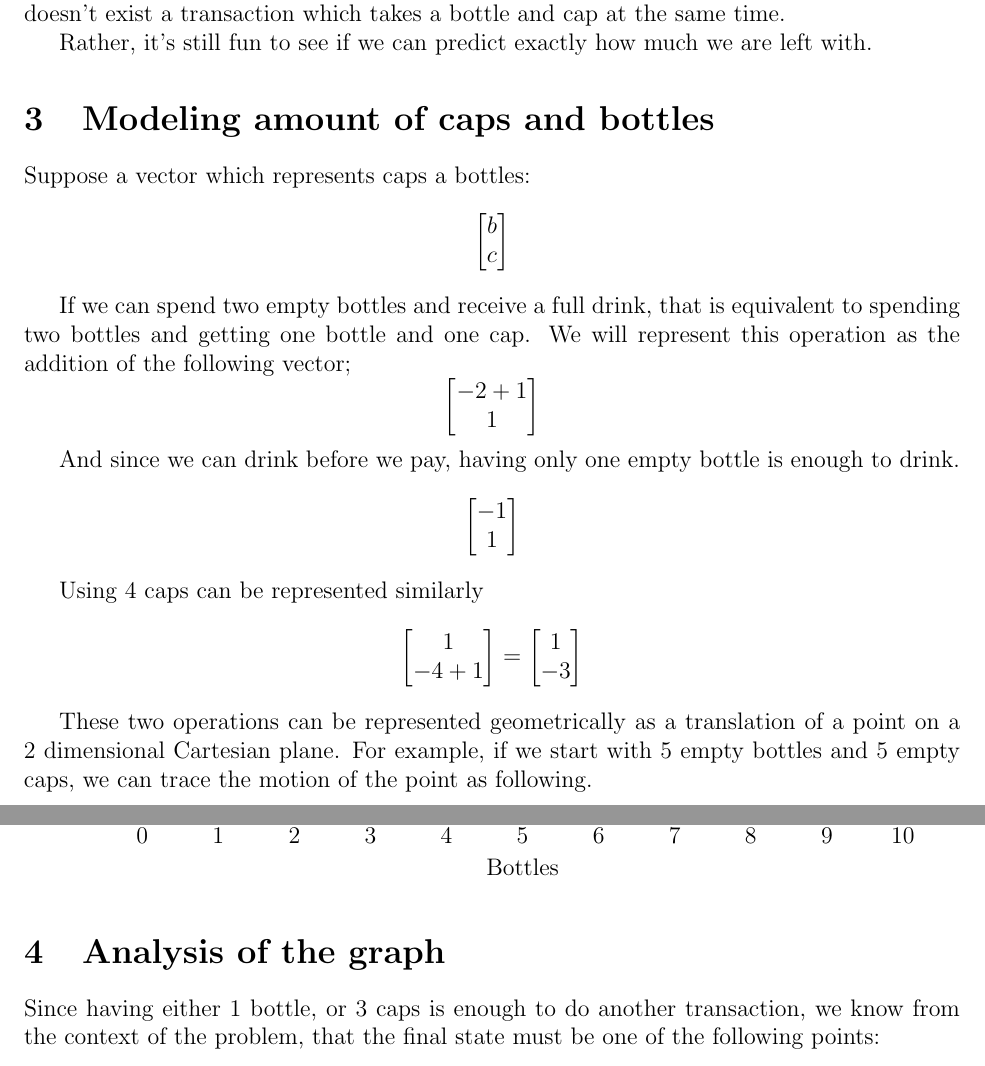
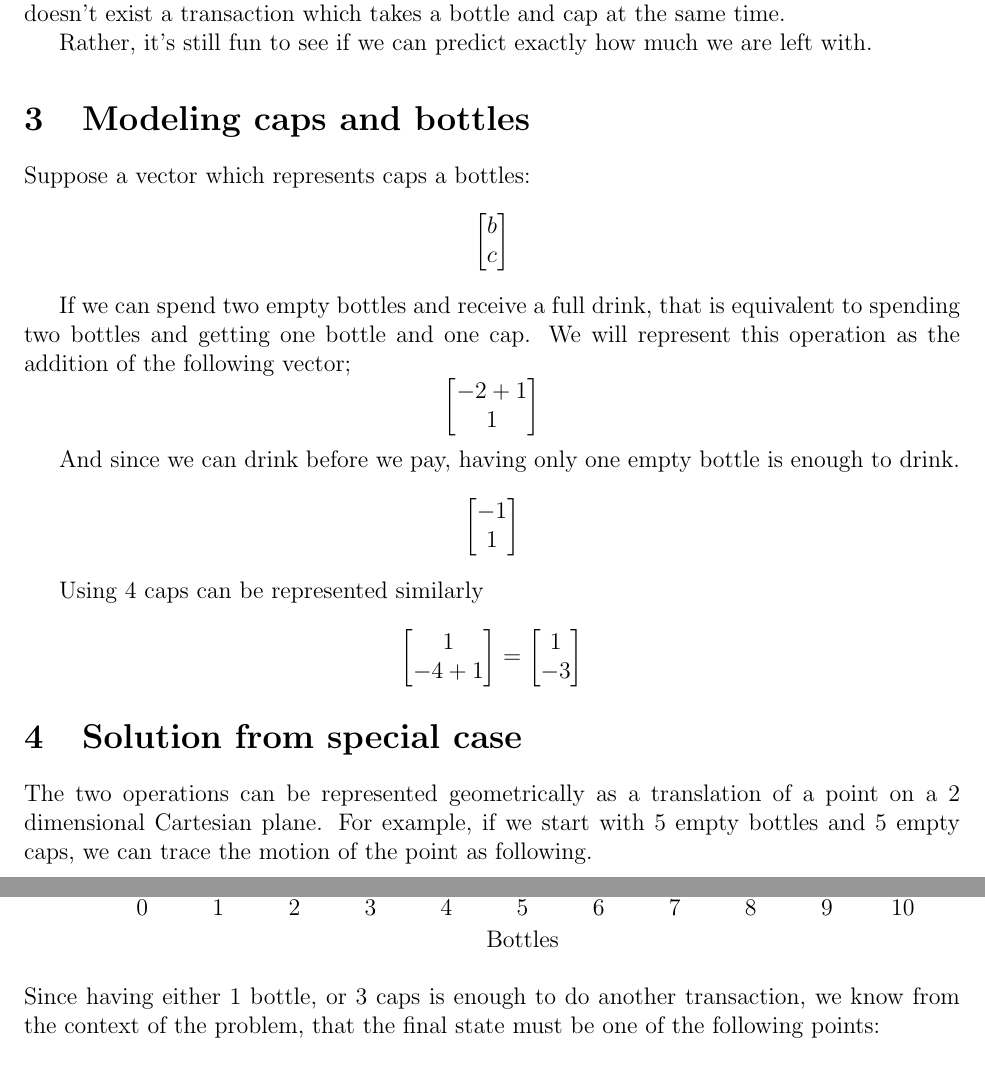
Before and after one commit to CoffeeVector/OptimizingAlcoholism, a LaTeX document (paper.tex): two parts of pages 2 and 3 of 5, joined at a grey line, cut so that both start at the same text. Compiled offline with pdfLaTeX.

Commit message:
Re-organization

```diff
--- a/paper.tex
+++ b/paper.tex
@@ -38,7 +38,7 @@ The only way to successfully convert all of our bottles and caps into booze is i
 Which is impossible because there doesn't exist a transaction which takes a bottle and cap at the same time.
 
 Rather, it's still fun to see if we can predict exactly how much we are left with.
-\section{Modeling amount of caps and bottles}
+\section{Modeling caps and bottles}
 Suppose a vector which represents caps a bottles:
 \[
     \begin{bmatrix}
@@ -73,7 +73,8 @@ We will represent this operation as the addition of the following vector;
         -3\\
     \end{bmatrix}
 \]
-\par These two operations can be represented geometrically as a translation of a point on a 2 dimensional Cartesian plane.
+\section{Solution from special case}
+\par The two operations can be represented geometrically as a translation of a point on a 2 dimensional Cartesian plane.
 For example, if we start with 5 empty bottles and 5 empty caps, we can trace the motion of the point as following.
 \begin{center}
     \begin{tikzpicture}
@@ -127,7 +128,6 @@ For example, if we start with 5 empty bottles and 5 empty caps, we can trace the
         \end{axis}
     \end{tikzpicture}
 \end{center}
-\section{Analysis of the graph}
 Since having either 1 bottle, or 3 caps is enough to do another transaction, we know from the context of the problem, that the final state must be one of the following points:
 $$(0, 0)$$
 $$(0, 1)$$
```
Also changed, not shown: paper.pdf.
